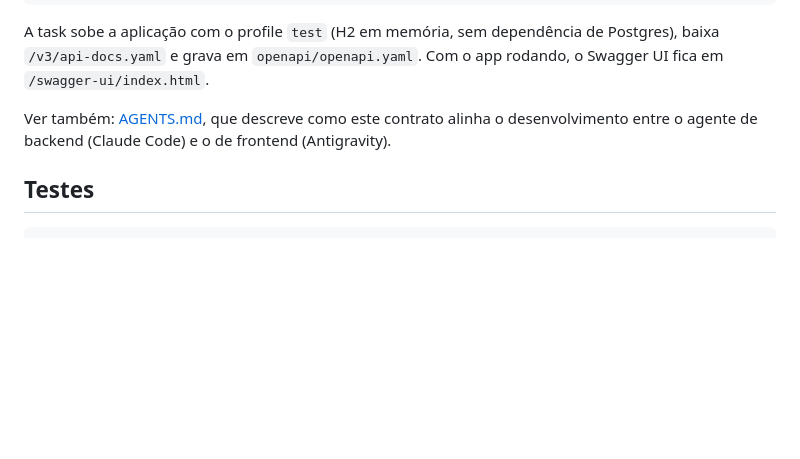
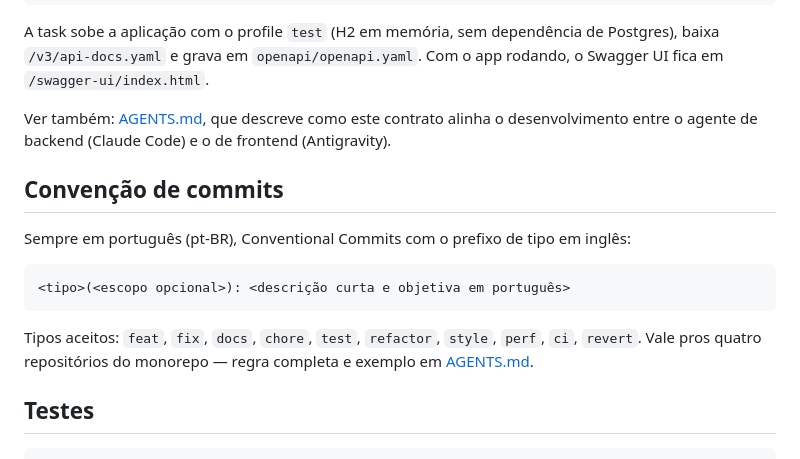
Before and after one commit to juniiorliimatt/workbox-api, a Markdown page: README.md, the part around the change. Drawn GitHub-style; blank space fills up the shorter version.

Commit message:
docs: corrige e documenta a convenção de commits em pt-BR
CLAUDE.md ainda dizia "mensagens de commit em inglês" (default global
do usuário), contradizendo a convenção real do monorepo (pt-BR,
definida em AGENTS.md) — corrigido pra bater com o que já valia na
prática. Adiciona seção "Convenção de commits" no README, que não
tinha nenhuma menção a isso.

````diff
--- a/README.md
+++ b/README.md
@@ -219,6 +219,18 @@ rodando, o Swagger UI fica em `/swagger-ui/index.html`.
 Ver também: [AGENTS.md](../AGENTS.md), que descreve como este contrato alinha o
 desenvolvimento entre o agente de backend (Claude Code) e o de frontend (Antigravity).
 
+## Convenção de commits
+
+Sempre em português (pt-BR), Conventional Commits com o prefixo de tipo em inglês:
+
+```
+<tipo>(<escopo opcional>): <descrição curta e objetiva em português>
+```
+
+Tipos aceitos: `feat`, `fix`, `docs`, `chore`, `test`, `refactor`, `style`, `perf`, `ci`,
+`revert`. Vale pros quatro repositórios do monorepo — regra completa e exemplo em
+[AGENTS.md](../AGENTS.md#convenção-de-mensagens-de-commit).
+
 ## Testes
 
 ```bash
````
Also changed, not shown: CLAUDE.md (+1 -1 lines).
